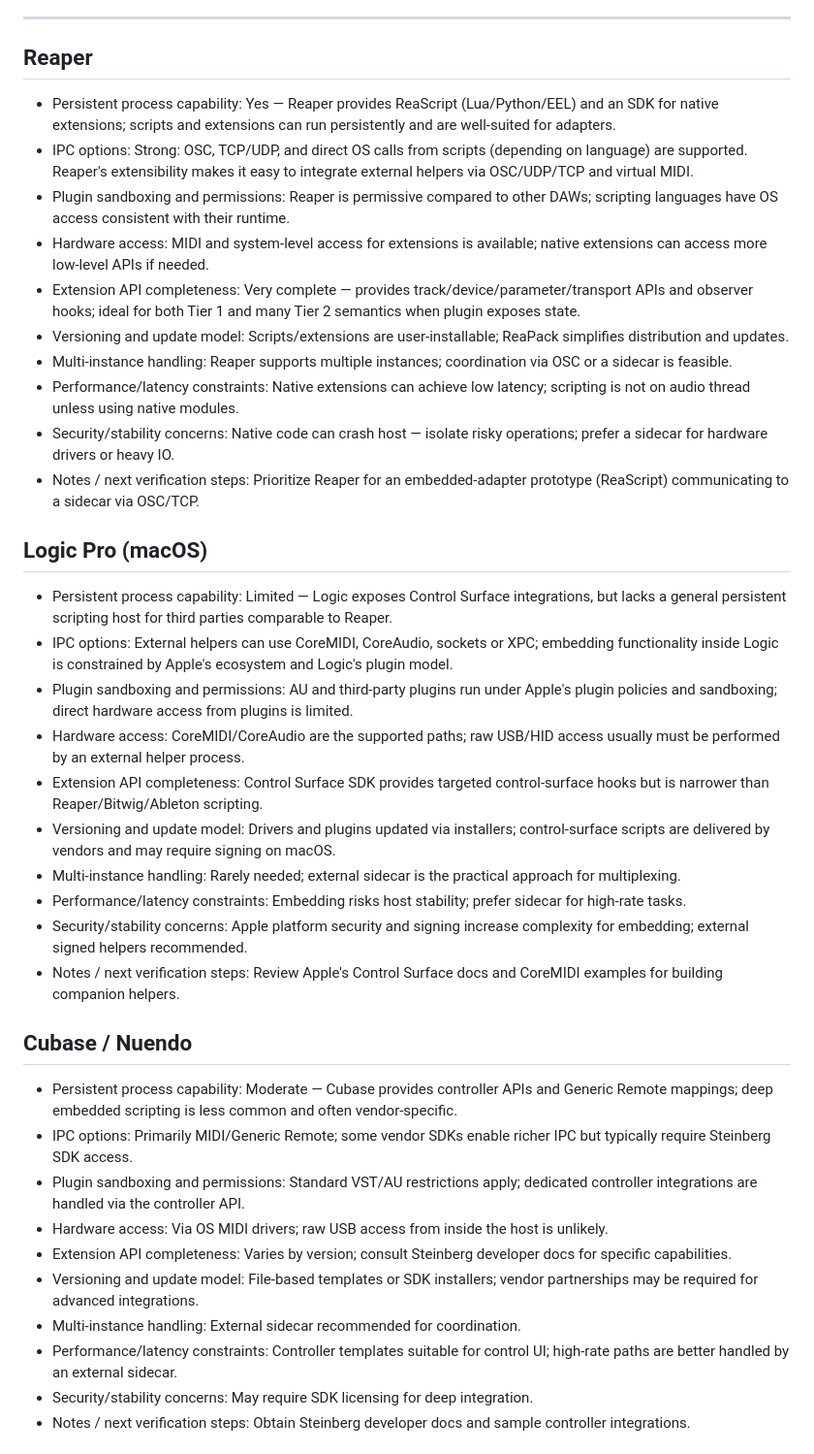
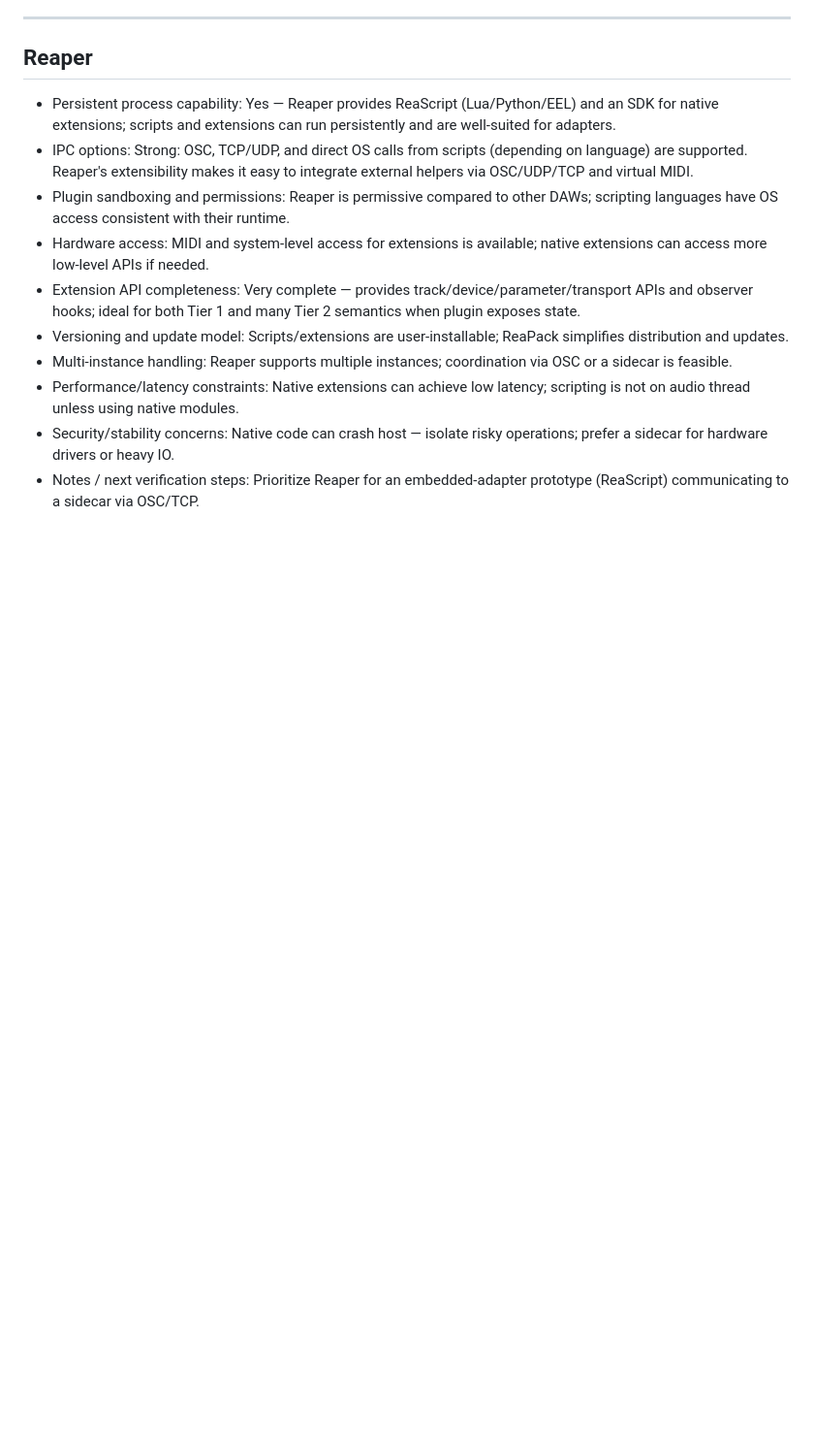
Before and after one commit to ulph/hacpad, a Markdown page: research/DAW-feasibility-checklist.md, the part around one of its changes. Shown at 97% size. Drawn GitHub-style; blank space fills up the shorter version.

```diff
--- a/research/DAW-feasibility-checklist.md
+++ b/research/DAW-feasibility-checklist.md
@@ -86,27 +86,3 @@ Template (answer each item per-DAW):
 - Security/stability concerns: Native code can crash host — isolate risky operations; prefer a sidecar for hardware drivers or heavy IO.
 - Notes / next verification steps: Prioritize Reaper for an embedded-adapter prototype (ReaScript) communicating to a sidecar via OSC/TCP.
 
-## Logic Pro (macOS)
-- Persistent process capability: Limited — Logic exposes Control Surface integrations, but lacks a general persistent scripting host for third parties comparable to Reaper.
-- IPC options: External helpers can use CoreMIDI, CoreAudio, sockets or XPC; embedding functionality inside Logic is constrained by Apple's ecosystem and Logic's plugin model.
-- Plugin sandboxing and permissions: AU and third-party plugins run under Apple's plugin policies and sandboxing; direct hardware access from plugins is limited.
-- Hardware access: CoreMIDI/CoreAudio are the supported paths; raw USB/HID access usually must be performed by an external helper process.
-- Extension API completeness: Control Surface SDK provides targeted control-surface hooks but is narrower than Reaper/Bitwig/Ableton scripting.
-- Versioning and update model: Drivers and plugins updated via installers; control-surface scripts are delivered by vendors and may require signing on macOS.
-- Multi-instance handling: Rarely needed; external sidecar is the practical approach for multiplexing.
-- Performance/latency constraints: Embedding risks host stability; prefer sidecar for high-rate tasks.
-- Security/stability concerns: Apple platform security and signing increase complexity for embedding; external signed helpers recommended.
-- Notes / next verification steps: Review Apple's Control Surface docs and CoreMIDI examples for building companion helpers.
-
-## Cubase / Nuendo
-- Persistent process capability: Moderate — Cubase provides controller APIs and Generic Remote mappings; deep embedded scripting is less common and often vendor-specific.
-- IPC options: Primarily MIDI/Generic Remote; some vendor SDKs enable richer IPC but typically require Steinberg SDK access.
-- Plugin sandboxing and permissions: Standard VST/AU restrictions apply; dedicated controller integrations are handled via the controller API.
-- Hardware access: Via OS MIDI drivers; raw USB access from inside the host is unlikely.
-- Extension API completeness: Varies by version; consult Steinberg developer docs for specific capabilities.
-- Versioning and update model: File-based templates or SDK installers; vendor partnerships may be required for advanced integrations.
-- Multi-instance handling: External sidecar recommended for coordination.
-- Performance/latency constraints: Controller templates suitable for control UI; high-rate paths are better handled by an external sidecar.
-- Security/stability concerns: May require SDK licensing for deep integration.
-- Notes / next verification steps: Obtain Steinberg developer docs and sample controller integrations.
-
```
Also changed, not shown: other parts of research/DAW-feasibility-checklist.md (+15 -39 lines), DESIGN.md (+34 -40 lines).
